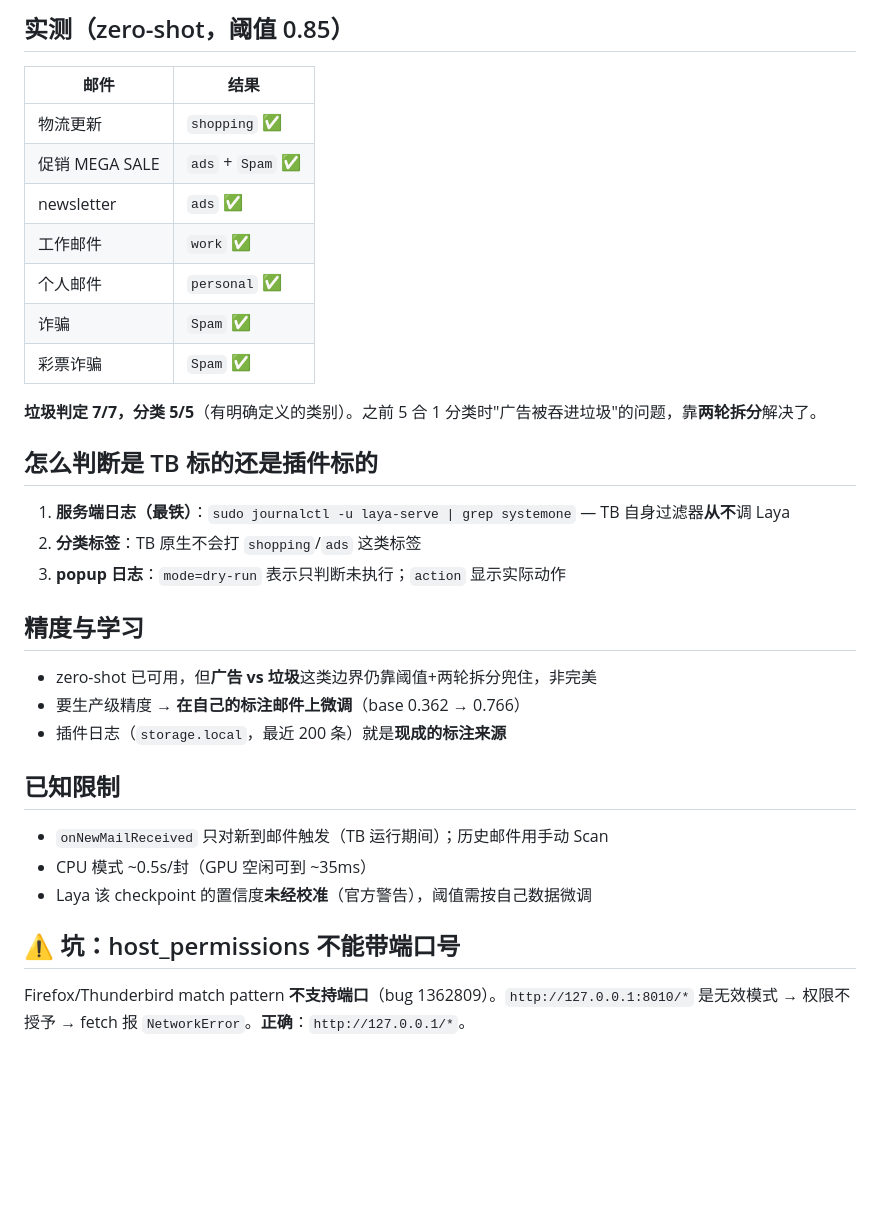
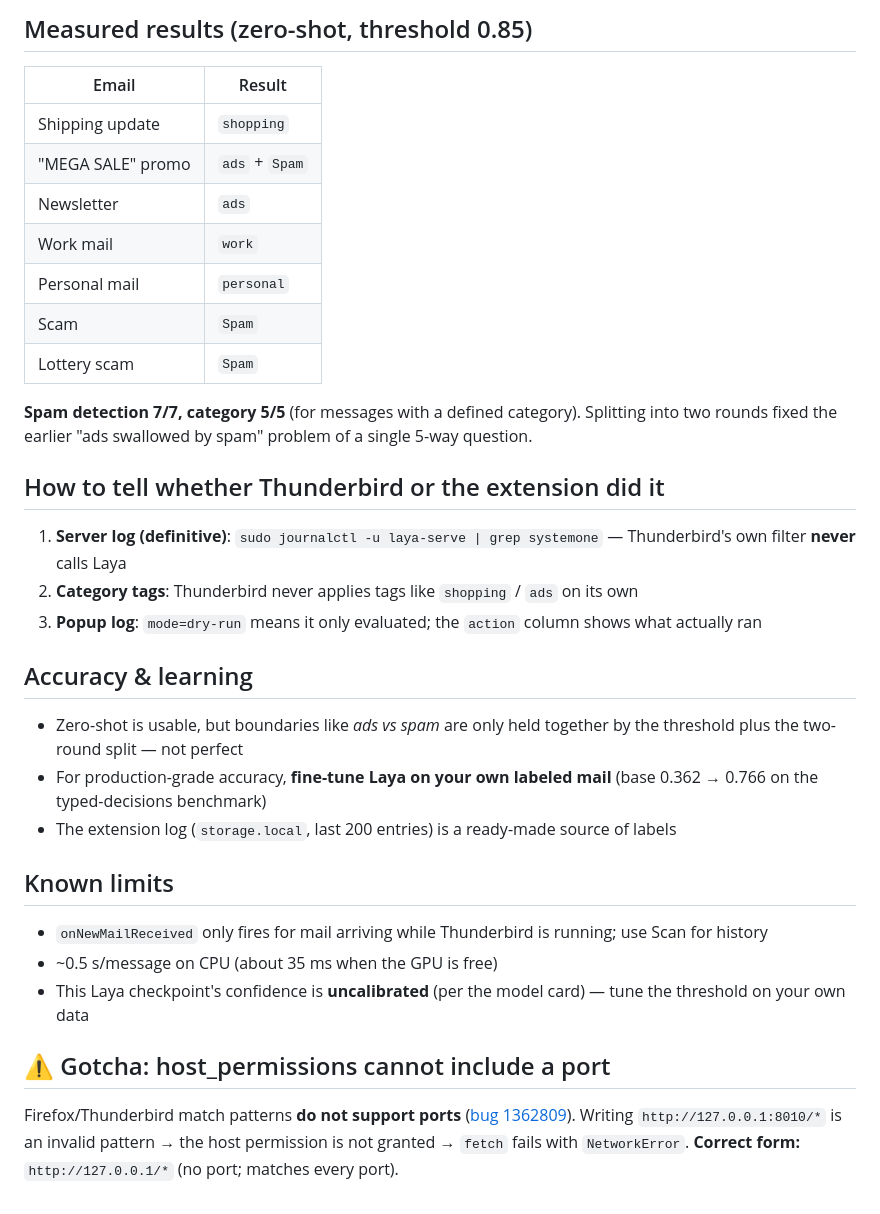
Before and after one commit to invince/ThunderBird-Laya-Mail-Triage-extension, a Markdown page: README.md, the part around one of its changes. GitHub-like rendering; blank space fills up the shorter version.

```diff
--- a/README.md
+++ b/README.md
@@ -46,31 +51,31 @@
 
-## 实测（zero-shot，阈值 0.85）
-| 邮件 | 结果 |
+## Measured results (zero-shot, threshold 0.85)
+| Email | Result |
 |---|---|
-| 物流更新 | `shopping` ✅ |
-| 促销 MEGA SALE | `ads` + `Spam` ✅ |
-| newsletter | `ads` ✅ |
-| 工作邮件 | `work` ✅ |
-| 个人邮件 | `personal` ✅ |
-| 诈骗 | `Spam` ✅ |
-| 彩票诈骗 | `Spam` ✅ |
+| Shipping update | `shopping` |
+| "MEGA SALE" promo | `ads` + `Spam` |
+| Newsletter | `ads` |
+| Work mail | `work` |
+| Personal mail | `personal` |
+| Scam | `Spam` |
+| Lottery scam | `Spam` |
 
-**垃圾判定 7/7，分类 5/5**（有明确定义的类别）。之前 5 合 1 分类时"广告被吞进垃圾"的问题，靠**两轮拆分**解决了。
+**Spam detection 7/7, category 5/5** (for messages with a defined category). Splitting into two rounds fixed the earlier "ads swallowed by spam" problem of a single 5-way question.
 
-## 怎么判断是 TB 标的还是插件标的
-1. **服务端日志（最铁）**：`sudo journalctl -u laya-serve | grep systemone` — TB 自身过滤器**从不**调 Laya
-2. **分类标签**：TB 原生不会打 `shopping`/`ads` 这类标签
-3. **popup 日志**：`mode=dry-run` 表示只判断未执行；`action` 显示实际动作
+## How to tell whether Thunderbird or the extension did it
+1. **Server log (definitive)**: `sudo journalctl -u laya-serve | grep systemone` — Thunderbird's own filter **never** calls Laya
+2. **Category tags**: Thunderbird never applies tags like `shopping` / `ads` on its own
+3. **Popup log**: `mode=dry-run` means it only evaluated; the `action` column shows what actually ran
 
-## 精度与学习
-- zero-shot 已可用，但**广告 vs 垃圾**这类边界仍靠阈值+两轮拆分兜住，非完美
-- 要生产级精度 → **在自己的标注邮件上微调**（base 0.362 → 0.766）
-- 插件日志（`storage.local`，最近 200 条）就是**现成的标注来源**
+## Accuracy & learning
+- Zero-shot is usable, but boundaries like *ads vs spam* are only held together by the threshold plus the two-round split — not perfect
+- For production-grade accuracy, **fine-tune Laya on your own labeled mail** (base 0.362 → 0.766 on the typed-decisions benchmark)
+- The extension log (`storage.local`, last 200 entries) is a ready-made source of labels
 
-## 已知限制
-- `onNewMailReceived` 只对新到邮件触发（TB 运行期间）；历史邮件用手动 Scan
-- CPU 模式 ~0.5s/封（GPU 空闲可到 ~35ms）
-- Laya 该 checkpoint 的置信度**未经校准**（官方警告），阈值需按自己数据微调
+## Known limits
+- `onNewMailReceived` only fires for mail arriving while Thunderbird is running; use Scan for history
+- ~0.5 s/message on CPU (about 35 ms when the GPU is free)
+- This Laya checkpoint's confidence is **uncalibrated** (per the model card) — tune the threshold on your own data
 
-## ⚠️ 坑：host_permissions 不能带端口号
-Firefox/Thunderbird match pattern **不支持端口**（bug 1362809）。`http://127.0.0.1:8010/*` 是无效模式 → 权限不授予 → fetch 报 `NetworkError`。**正确**：`http://127.0.0.1/*`。
+## ⚠️ Gotcha: host_permissions cannot include a port
+Firefox/Thunderbird match patterns **do not support ports** ([bug 1362809](https://bugzilla.mozilla.org/show_bug.cgi?id=1362809)). Writing `http://127.0.0.1:8010/*` is an invalid pattern → the host permission is not granted → `fetch` fails with `NetworkError`. **Correct form:** `http://127.0.0.1/*` (no port; matches every port).
```
Also changed, not shown: other parts of README.md (+36 -31 lines).
